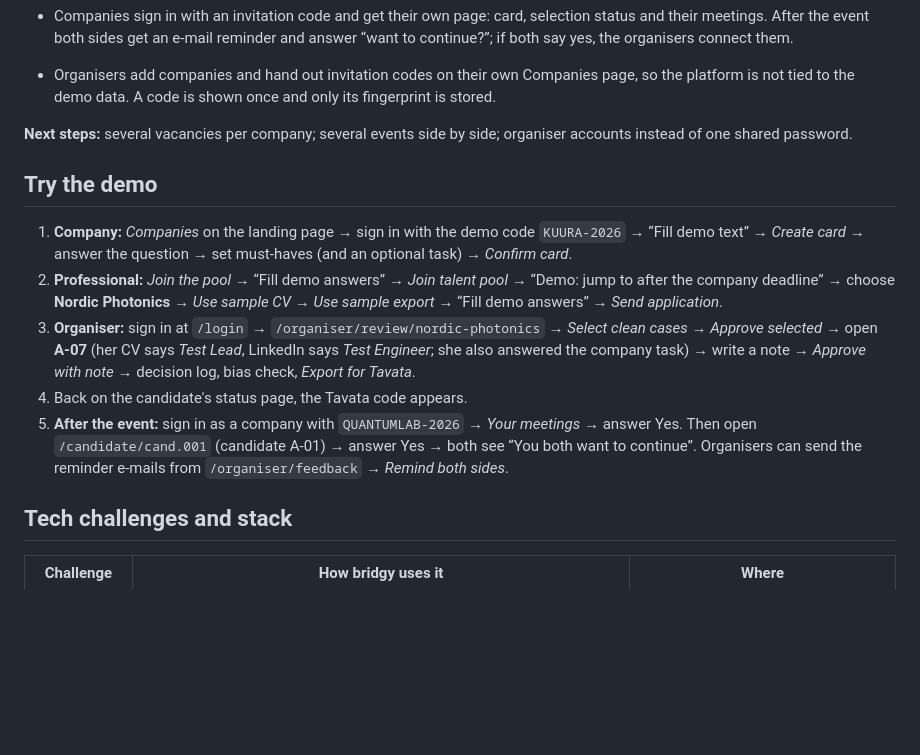
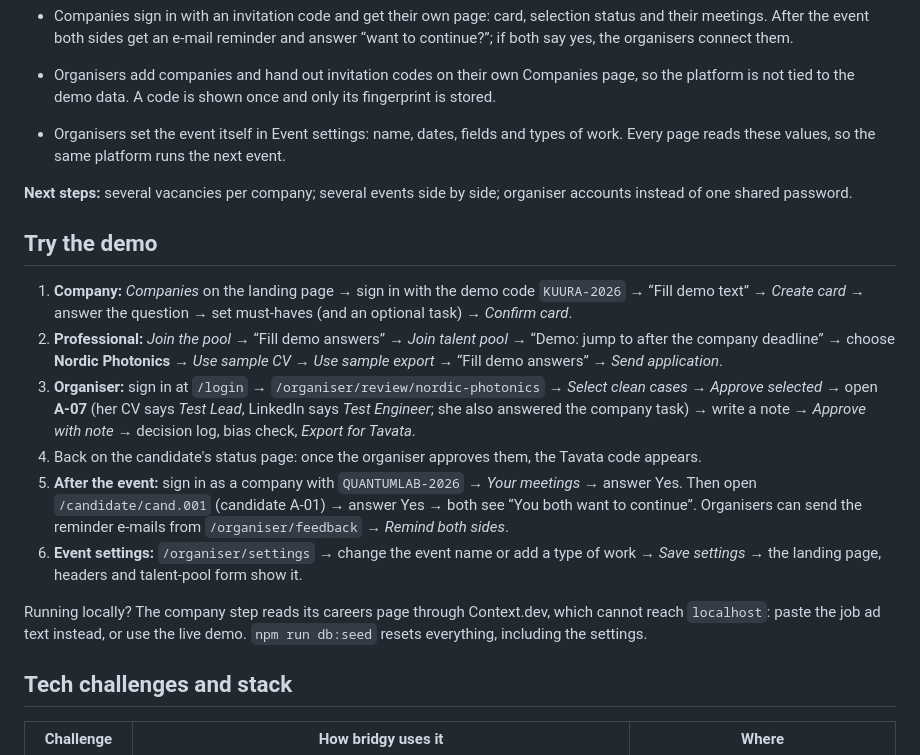
Before and after one commit to kassxxv/junction-2026-lafa, a Markdown page: README.md, the part around one of its changes. Drawn GitHub-style; blank space fills up the shorter version.

```diff
--- a/README.md
+++ b/README.md
@@ -90,6 +96,7 @@ bridgy adds one step before Tavata: a short, structured registration and a trans
 
 - Companies sign in with an invitation code and get their own page: card, selection status and their meetings. After the event both sides get an e-mail reminder and answer “want to continue?”; if both say yes, the organisers connect them.
 - Organisers add companies and hand out invitation codes on their own Companies page, so the platform is not tied to the demo data. A code is shown once and only its fingerprint is stored.
+- Organisers set the event itself in Event settings: name, dates, fields and types of work. Every page reads these values, so the same platform runs the next event.
 
 **Next steps:** several vacancies per company; several events side by side; organiser accounts instead of one shared password.
 
@@ -98,8 +105,11 @@ bridgy adds one step before Tavata: a short, structured registration and a trans
 1. **Company:** *Companies* on the landing page → sign in with the demo code `KUURA-2026` → “Fill demo text” → *Create card* → answer the question → set must-haves (and an optional task) → *Confirm card*.
 2. **Professional:** *Join the pool* → “Fill demo answers” → *Join talent pool* → “Demo: jump to after the company deadline” → choose **Nordic Photonics** → *Use sample CV* → *Use sample export* → “Fill demo answers” → *Send application*.
 3. **Organiser:** sign in at `/login` → `/organiser/review/nordic-photonics` → *Select clean cases* → *Approve selected* → open **A-07** (her CV says *Test Lead*, LinkedIn says *Test Engineer*; she also answered the company task) → write a note → *Approve with note* → decision log, bias check, *Export for Tavata*.
-4. Back on the candidate's status page, the Tavata code appears.
+4. Back on the candidate's status page: once the organiser approves them, the Tavata code appears.
 5. **After the event:** sign in as a company with `QUANTUMLAB-2026` → *Your meetings* → answer Yes. Then open `/candidate/cand.001` (candidate A-01) → answer Yes → both see “You both want to continue”. Organisers can send the reminder e-mails from `/organiser/feedback` → *Remind both sides*.
+6. **Event settings:** `/organiser/settings` → change the event name or add a type of work → *Save settings* → the landing page, headers and talent-pool form show it.
+
+Running locally? The company step reads its careers page through Context.dev, which cannot reach `localhost`: paste the job ad text instead, or use the live demo. `npm run db:seed` resets everything, including the settings.
 
 ## Tech challenges and stack
 
```
Also changed, not shown: other parts of README.md (+6 -0 lines), docs/HANDOFF.md (+12 -7 lines), docs/screenshots/candidate-apply.png (added), docs/screenshots/company-card.png (added), docs/screenshots/landing.png (added), docs/screenshots/organiser-review.png (added).
